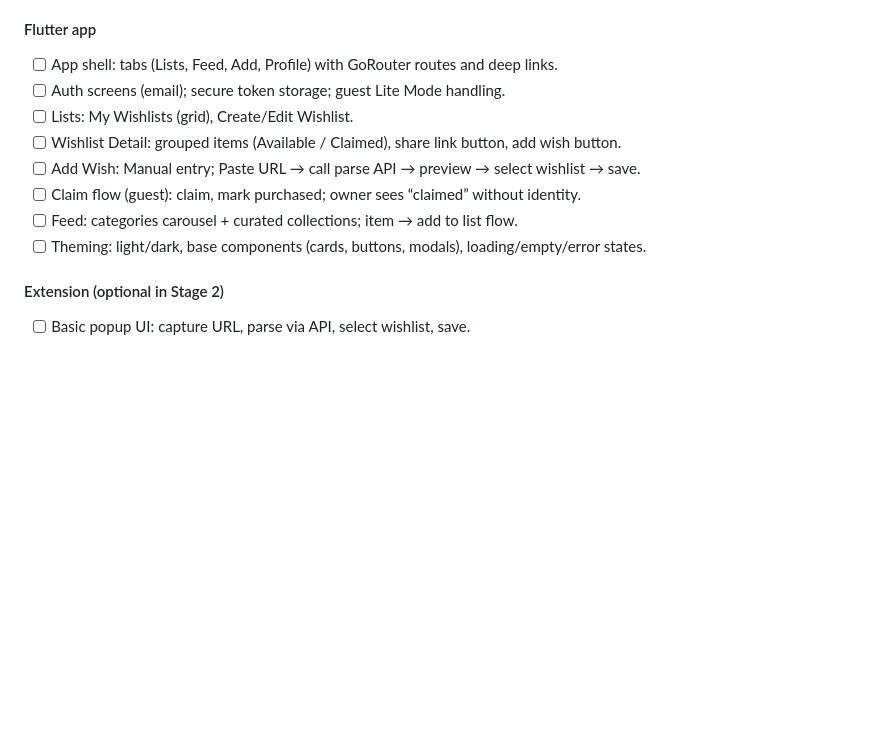
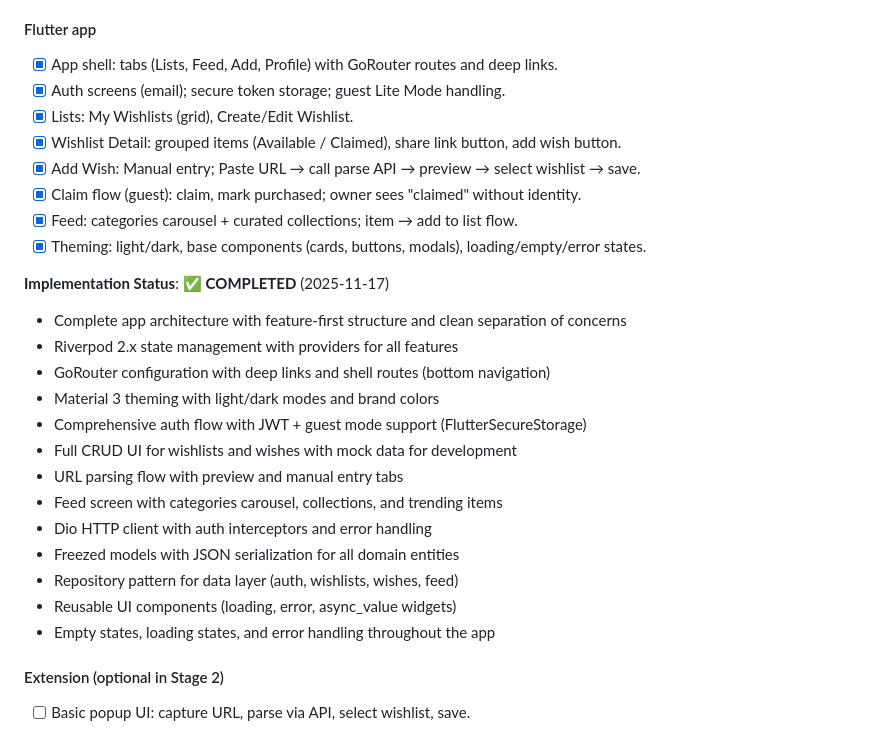
Before and after one commit to ARTFROST1/WishlistOK, a Markdown page: Docs/Implementation.md, the part around the change. Rendered like a GitHub page; blank space fills up the shorter version.

Commit message:
docs: mark Stage 2 Flutter app as completed
✅ All Stage 2 Flutter app requirements have been implemented and verified:

**Core Architecture:**
- Feature-first structure with clean separation of concerns
- Riverpod 2.x state management across all features
- GoRouter with deep links and shell routes
- Material 3 theming (light/dark modes)

**Features Implemented:**
- App shell with bottom navigation (Lists, Feed, Add, Profile)
- Complete auth flow (email + JWT + guest mode)
- Wishlists CRUD with grid view and detail screens
- Add wish flow with URL parsing and manual entry
- Claim flow for guest users
- Feed with categories, collections, and trending items

**Technical Implementation:**
- Dio HTTP client with auth interceptors
- FlutterSecureStorage for secure token management
- Freezed models with JSON serialization
- Repository pattern for data layer
- Reusable UI components (loading, error, async states)
- Comprehensive error handling

All UI screens are functional with mock data and ready for backend integration.

```diff
--- a/Docs/Implementation.md
+++ b/Docs/Implementation.md
@@ -166,14 +166,29 @@ Scope: Backend (Rails API), Flutter App (iOS/Android/Web), Browser Extension (MV
 - Comprehensive API serializers with conditional attributes based on user permissions
 
 #### Flutter app
-- [ ] App shell: tabs (Lists, Feed, Add, Profile) with GoRouter routes and deep links.
-- [ ] Auth screens (email); secure token storage; guest Lite Mode handling.
-- [ ] Lists: My Wishlists (grid), Create/Edit Wishlist.
-- [ ] Wishlist Detail: grouped items (Available / Claimed), share link button, add wish button.
-- [ ] Add Wish: Manual entry; Paste URL → call parse API → preview → select wishlist → save.
-- [ ] Claim flow (guest): claim, mark purchased; owner sees “claimed” without identity.
-- [ ] Feed: categories carousel + curated collections; item → add to list flow.
-- [ ] Theming: light/dark, base components (cards, buttons, modals), loading/empty/error states.
+- [x] App shell: tabs (Lists, Feed, Add, Profile) with GoRouter routes and deep links.
+- [x] Auth screens (email); secure token storage; guest Lite Mode handling.
+- [x] Lists: My Wishlists (grid), Create/Edit Wishlist.
+- [x] Wishlist Detail: grouped items (Available / Claimed), share link button, add wish button.
+- [x] Add Wish: Manual entry; Paste URL → call parse API → preview → select wishlist → save.
+- [x] Claim flow (guest): claim, mark purchased; owner sees "claimed" without identity.
+- [x] Feed: categories carousel + curated collections; item → add to list flow.
+- [x] Theming: light/dark, base components (cards, buttons, modals), loading/empty/error states.
+
+**Implementation Status**: ✅ **COMPLETED** (2025-11-17)
+- Complete app architecture with feature-first structure and clean separation of concerns
+- Riverpod 2.x state management with providers for all features
+- GoRouter configuration with deep links and shell routes (bottom navigation)
+- Material 3 theming with light/dark modes and brand colors
+- Comprehensive auth flow with JWT + guest mode support (FlutterSecureStorage)
+- Full CRUD UI for wishlists and wishes with mock data for development
+- URL parsing flow with preview and manual entry tabs
+- Feed screen with categories carousel, collections, and trending items
+- Dio HTTP client with auth interceptors and error handling
+- Freezed models with JSON serialization for all domain entities
+- Repository pattern for data layer (auth, wishlists, wishes, feed)
+- Reusable UI components (loading, error, async_value widgets)
+- Empty states, loading states, and error handling throughout the app
 
 #### Extension (optional in Stage 2)
 - [ ] Basic popup UI: capture URL, parse via API, select wishlist, save.
```
